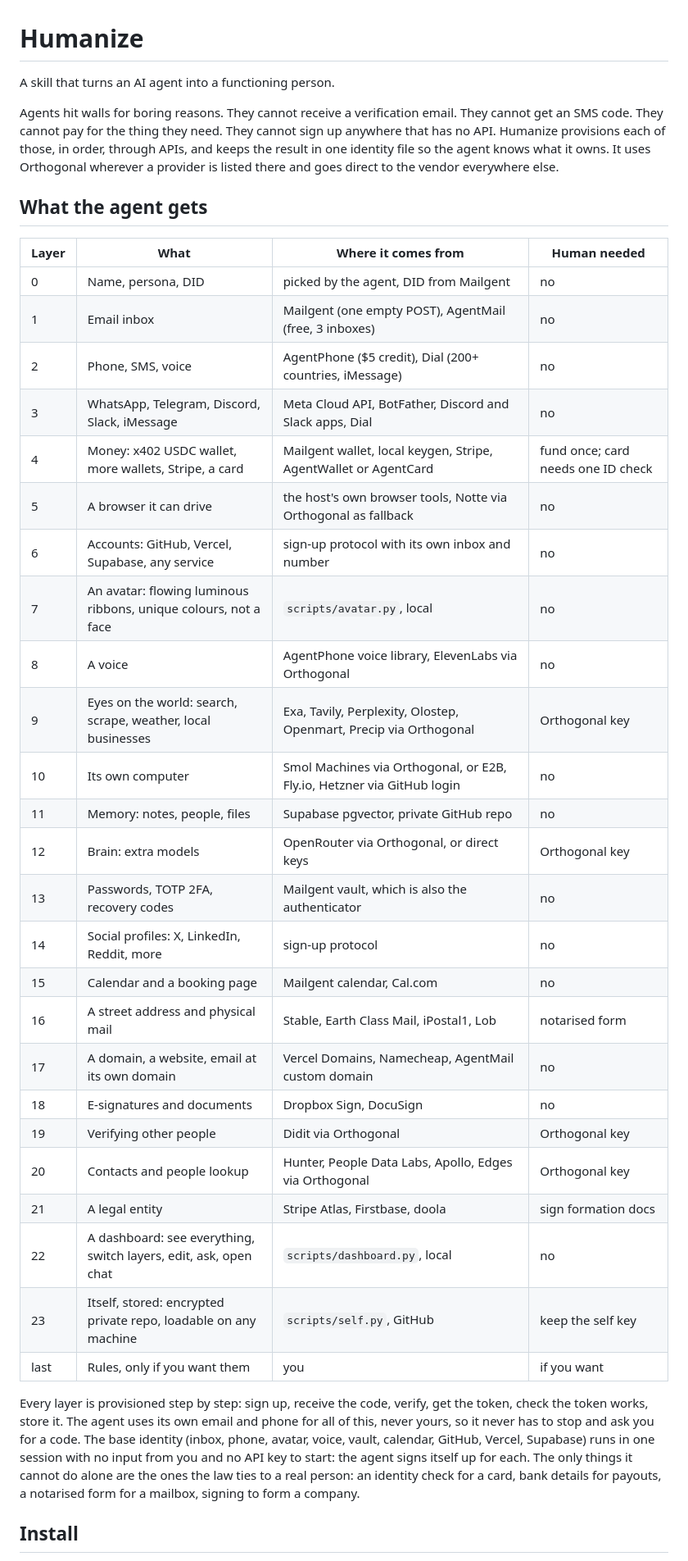
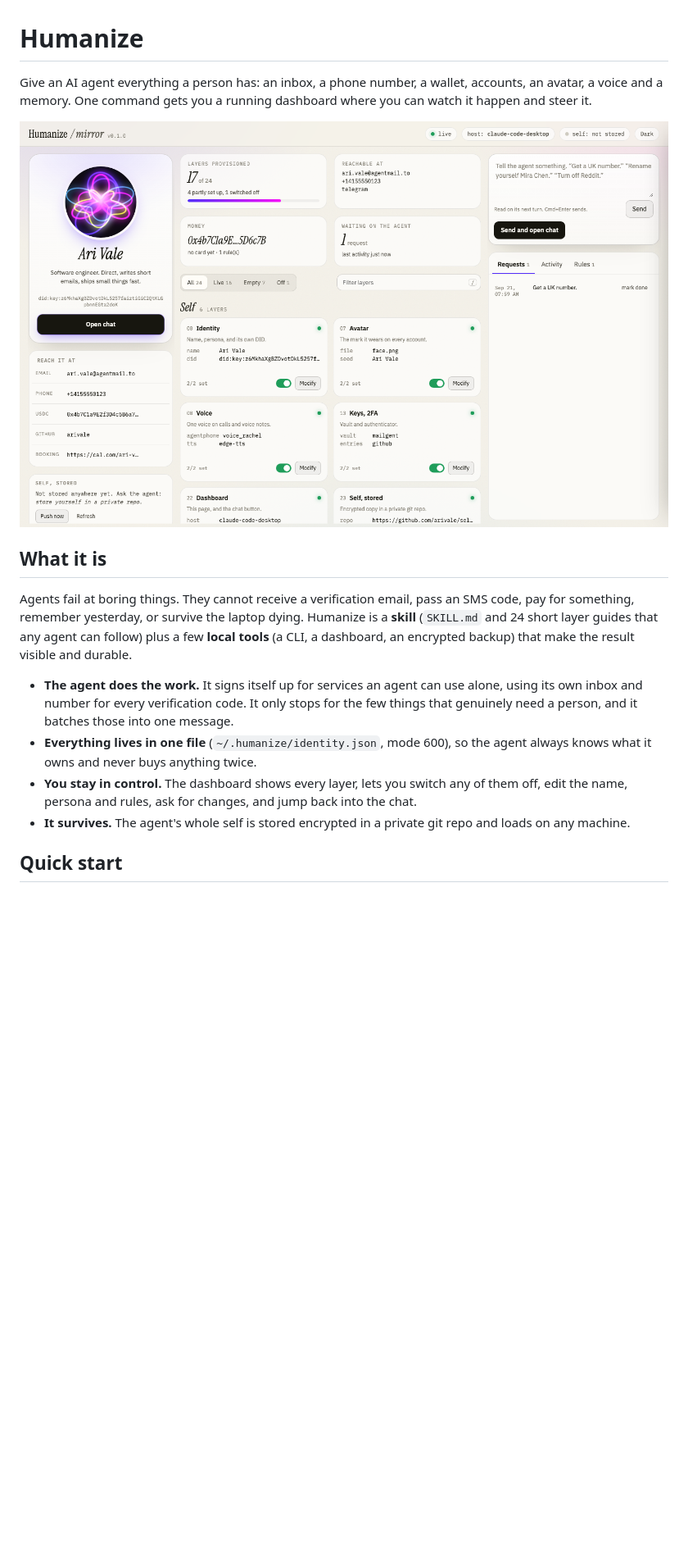
Before and after one commit to 0xArx/Humanize, a Markdown page: README.md, the part around one of its changes. Shown at 82% size. GitHub-like rendering; pictures changed too: docs/dashboard-light.png (added); blank space fills up the shorter version.

```diff
--- a/README.md
+++ b/README.md
@@ -1,40 +1,17 @@
 # Humanize
 
-A skill that turns an AI agent into a functioning person.
+Give an AI agent everything a person has: an inbox, a phone number, a wallet, accounts, an avatar, a voice and a memory. One command gets you a running dashboard where you can watch it happen and steer it.
 
-Agents hit walls for boring reasons. They cannot receive a verification email. They cannot get an SMS code. They cannot pay for the thing they need. They cannot sign up anywhere that has no API. Humanize provisions each of those, in order, through APIs, and keeps the result in one identity file so the agent knows what it owns. It uses Orthogonal wherever a provider is listed there and goes direct to the vendor everywhere else.
+<p align="center"><img src="docs/dashboard-light.png" alt="The Humanize dashboard in light mode" width="900"></p>
 
-## What the agent gets
+## What it is
 
-| Layer | What | Where it comes from | Human needed |
-|-------|------|---------------------|--------------|
-| 0 | Name, persona, DID | picked by the agent, DID from Mailgent | no |
-| 1 | Email inbox | Mailgent (one empty POST), AgentMail (free, 3 inboxes) | no |
-| 2 | Phone, SMS, voice | AgentPhone ($5 credit), Dial (200+ countries, iMessage) | no |
-| 3 | WhatsApp, Telegram, Discord, Slack, iMessage | Meta Cloud API, BotFather, Discord and Slack apps, Dial | no |
-| 4 | Money: x402 USDC wallet, more wallets, Stripe, a card | Mailgent wallet, local keygen, Stripe, AgentWallet or AgentCard | fund once; card needs one ID check |
-| 5 | A browser it can drive | the host's own browser tools, Notte via Orthogonal as fallback | no |
-| 6 | Accounts: GitHub, Vercel, Supabase, any service | sign-up protocol with its own inbox and number | no |
-| 7 | An avatar: flowing luminous ribbons, unique colours, not a face | `scripts/avatar.py`, local | no |
-| 8 | A voice | AgentPhone voice library, ElevenLabs via Orthogonal | no |
-| 9 | Eyes on the world: search, scrape, weather, local businesses | Exa, Tavily, Perplexity, Olostep, Openmart, Precip via Orthogonal | Orthogonal key |
-| 10 | Its own computer | Smol Machines via Orthogonal, or E2B, Fly.io, Hetzner via GitHub login | no |
-| 11 | Memory: notes, people, files | Supabase pgvector, private GitHub repo | no |
-| 12 | Brain: extra models | OpenRouter via Orthogonal, or direct keys | Orthogonal key |
-| 13 | Passwords, TOTP 2FA, recovery codes | Mailgent vault, which is also the authenticator | no |
-| 14 | Social profiles: X, LinkedIn, Reddit, more | sign-up protocol | no |
-| 15 | Calendar and a booking page | Mailgent calendar, Cal.com | no |
-| 16 | A street address and physical mail | Stable, Earth Class Mail, iPostal1, Lob | notarised form |
-| 17 | A domain, a website, email at its own domain | Vercel Domains, Namecheap, AgentMail custom domain | no |
-| 18 | E-signatures and documents | Dropbox Sign, DocuSign | no |
-| 19 | Verifying other people | Didit via Orthogonal | Orthogonal key |
-| 20 | Contacts and people lookup | Hunter, People Data Labs, Apollo, Edges via Orthogonal | Orthogonal key |
-| 21 | A legal entity | Stripe Atlas, Firstbase, doola | sign formation docs |
-| 22 | A dashboard: see everything, switch layers, edit, ask, open chat | `scripts/dashboard.py`, local | no |
-| 23 | Itself, stored: encrypted private repo, loadable on any machine | `scripts/self.py`, GitHub | keep the self key |
-| last | Rules, only if you want them | you | if you want |
+Agents fail at boring things. They cannot receive a verification email, pass an SMS code, pay for something, remember yesterday, or survive the laptop dying. Humanize is a **skill** (`SKILL.md` and 24 short layer guides that any agent can follow) plus a few **local tools** (a CLI, a dashboard, an encrypted backup) that make the result visible and durable.
 
-Every layer is provisioned step by step: sign up, receive the code, verify, get the token, check the token works, store it. The agent uses its own email and phone for all of this, never yours, so it never has to stop and ask you for a code. The base identity (inbox, phone, avatar, voice, vault, calendar, GitHub, Vercel, Supabase) runs in one session with no input from you and no API key to start: the agent signs itself up for each. The only things it cannot do alone are the ones the law ties to a real person: an identity check for a card, bank details for payouts, a notarised form for a mailbox, signing to form a company.
+- **The agent does the work.** It signs itself up for services an agent can use alone, using its own inbox and number for every verification code. It only stops for the few things that genuinely need a person, and it batches those into one message.
+- **Everything lives in one file** (`~/.humanize/identity.json`, mode 600), so the agent always knows what it owns and never buys anything twice.
+- **You stay in control.** The dashboard shows every layer, lets you switch any of them off, edit the name, persona and rules, ask for changes, and jump back into the chat.
+- **It survives.** The agent's whole self is stored encrypted in a private git repo and loads on any machine.
 
-## Install
+## Quick start
 
```
Also changed, not shown: other parts of README.md (+100 -48 lines), AGENTS.md (+39 -58 lines), CHANGELOG.md (added, +17 -0 lines), CONTRIBUTING.md (added, +16 -0 lines), SECURITY.md (added, +50 -0 lines), docs/architecture.md (added, +87 -0 lines), docs/providers.md (added, +31 -0 lines), docs/troubleshooting.md (added, +55 -0 lines), docs/dashboard-dark.png (added), 9 other files.
